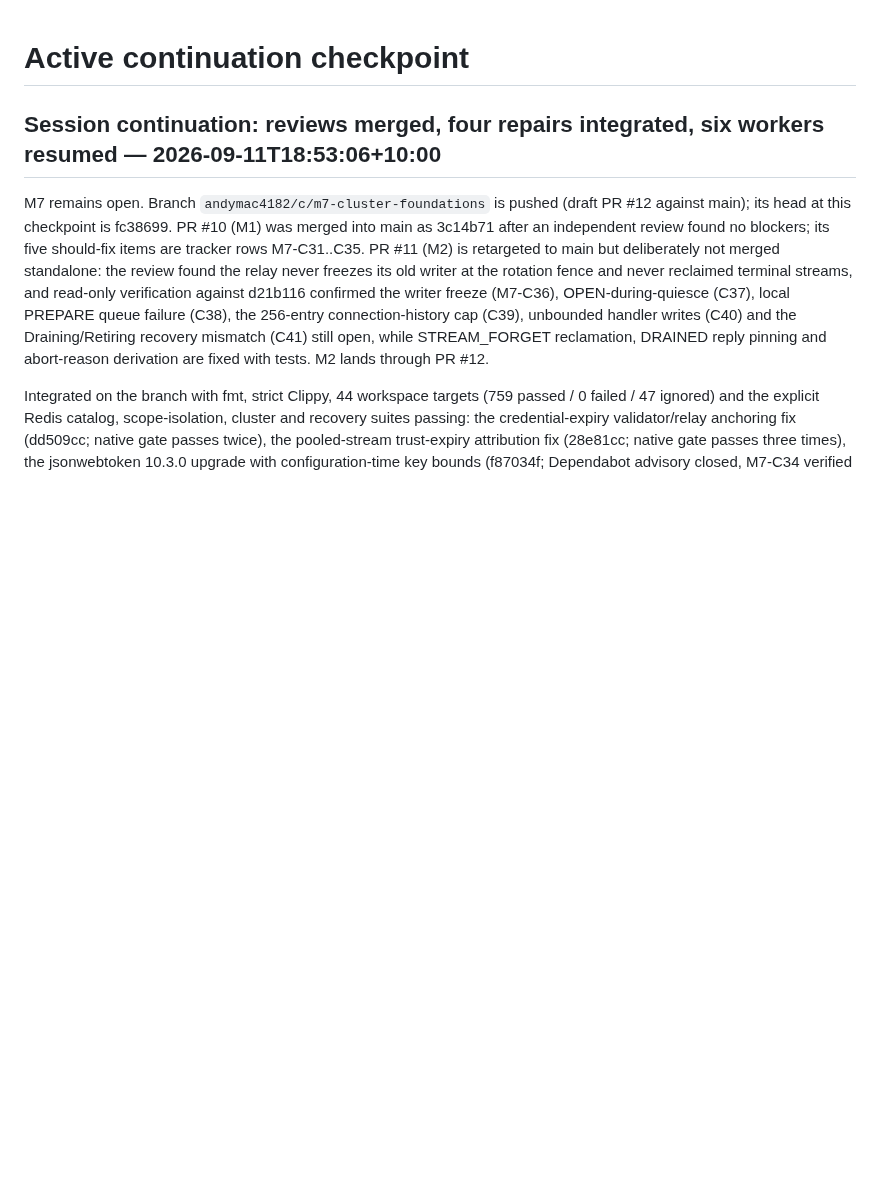
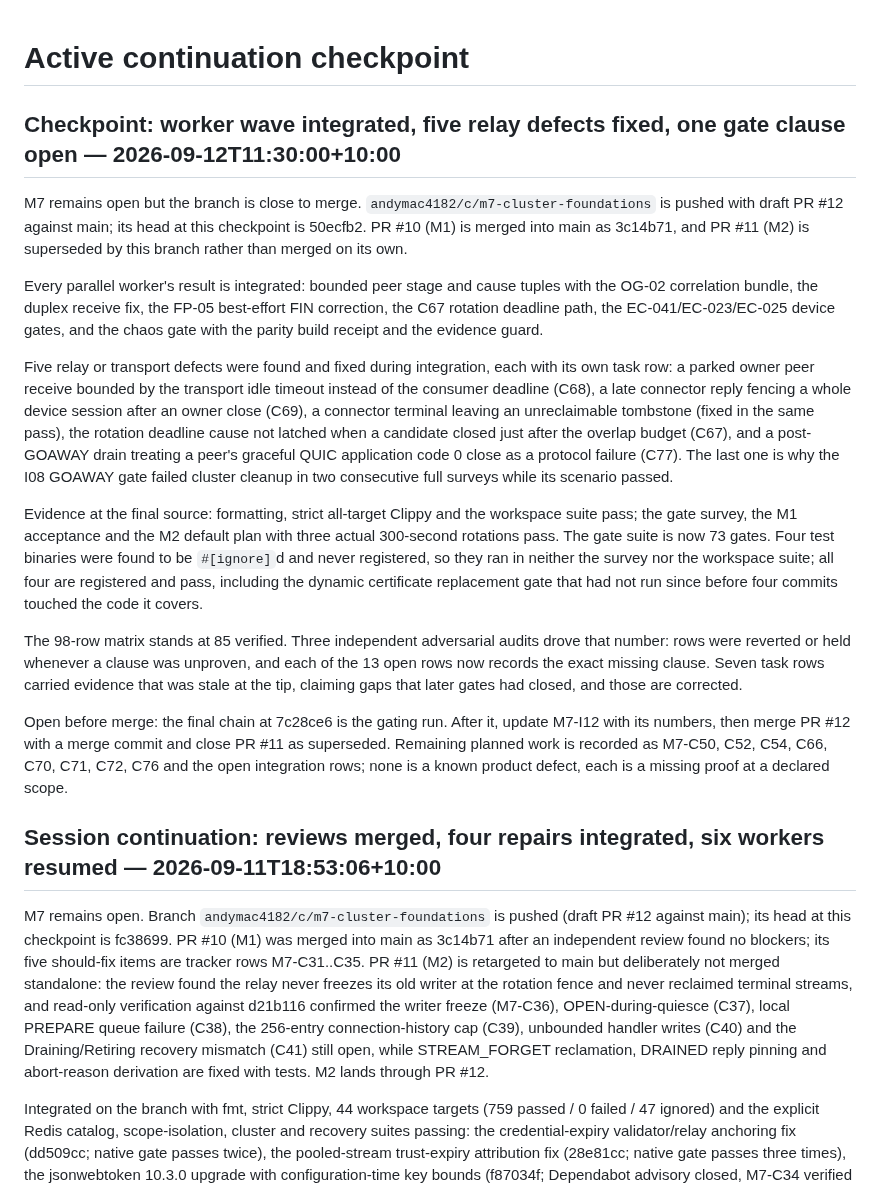
Before and after one commit to andymac4182/agent-tunnel, a Markdown page: docs/continuation-handoff.md, the part around the change. Drawn GitHub-style; blank space fills up the shorter version.

Commit message:
docs: refresh the roadmap status and the continuation checkpoint
Co-Authored-By: Claude Opus 5 <noreply@anthropic.com>

```diff
--- a/docs/continuation-handoff.md
+++ b/docs/continuation-handoff.md
@@ -1,4 +1,44 @@
 # Active continuation checkpoint
+
+## Checkpoint: worker wave integrated, five relay defects fixed, one gate clause open — 2026-09-12T11:30:00+10:00
+
+M7 remains open but the branch is close to merge. `andymac4182/c/m7-cluster-foundations`
+is pushed with draft PR #12 against main; its head at this checkpoint is 50ecfb2. PR #10
+(M1) is merged into main as 3c14b71, and PR #11 (M2) is superseded by this branch rather
+than merged on its own.
+
+Every parallel worker's result is integrated: bounded peer stage and cause tuples with the
+OG-02 correlation bundle, the duplex receive fix, the FP-05 best-effort FIN correction, the
+C67 rotation deadline path, the EC-041/EC-023/EC-025 device gates, and the chaos gate with
+the parity build receipt and the evidence guard.
+
+Five relay or transport defects were found and fixed during integration, each with its own
+task row: a parked owner peer receive bounded by the transport idle timeout instead of the
+consumer deadline (C68), a late connector reply fencing a whole device session after an
+owner close (C69), a connector terminal leaving an unreclaimable tombstone (fixed in the
+same pass), the rotation deadline cause not latched when a candidate closed just after the
+overlap budget (C67), and a post-GOAWAY drain treating a peer's graceful QUIC application
+code 0 close as a protocol failure (C77). The last one is why the I08 GOAWAY gate failed
+cluster cleanup in two consecutive full surveys while its scenario passed.
+
+Evidence at the final source: formatting, strict all-target Clippy and the workspace suite
+pass; the gate survey, the M1 acceptance and the M2 default plan with three actual
+300-second rotations pass. The gate suite is now 73 gates. Four test binaries were found to
+be `#[ignore]`d and never registered, so they ran in neither the survey nor the workspace
+suite; all four are registered and pass, including the dynamic certificate replacement gate
+that had not run since before four commits touched the code it covers.
+
+The 98-row matrix stands at 85 verified. Three independent adversarial audits drove that
+number: rows were reverted or held whenever a clause was unproven, and each of the 13 open
+rows now records the exact missing clause. Seven task rows carried evidence that was stale
+at the tip, claiming gaps that later gates had closed, and those are corrected.
+
+Open before merge: the final chain at 7c28ce6 is the gating run. After it, update M7-I12
+with its numbers, then merge PR #12 with a merge commit and close PR #11 as superseded.
+Remaining planned work is recorded as M7-C50, C52, C54, C66, C70, C71, C72, C76 and the
+open integration rows; none is a known product defect, each is a missing proof at a
+declared scope.
+
 
 ## Session continuation: reviews merged, four repairs integrated, six workers resumed — 2026-09-11T18:53:06+10:00
 
```
Also changed, not shown: docs/roadmap.md (+1 -1 lines).
